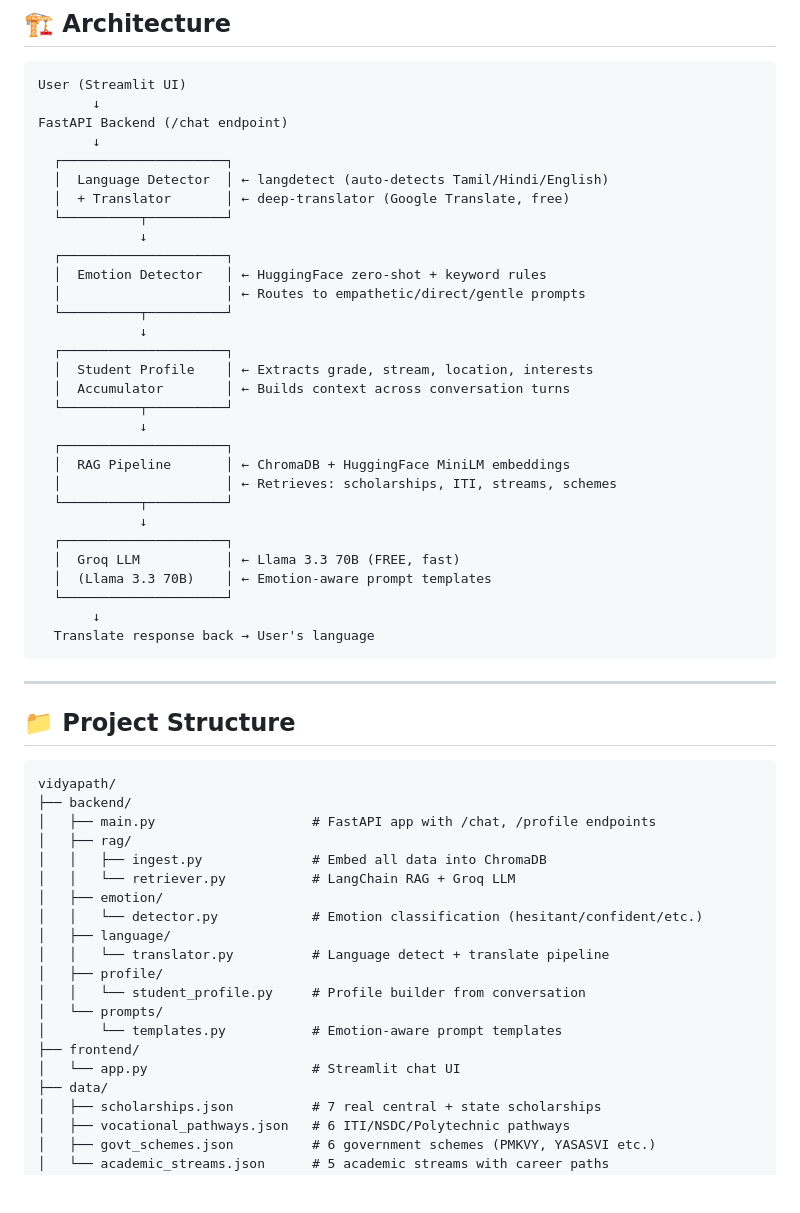
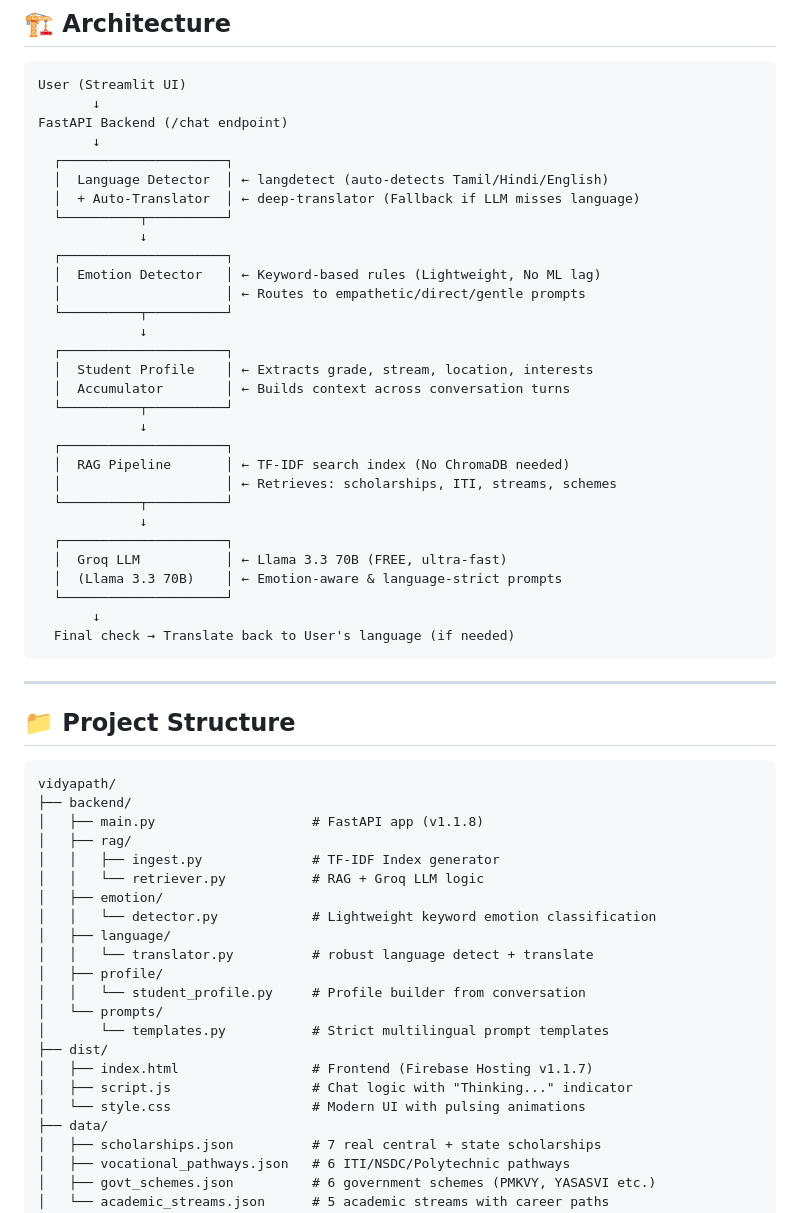
Before and after one commit to kokilamariyayi/vidhyapath, a Markdown page: README.md, the part around the change. Drawn GitHub-style; blank space fills up the shorter version.

Commit message:
Update README with latest architecture and v1.1.8 details

````diff
--- a/README.md
+++ b/README.md
@@ -33,11 +33,11 @@ FastAPI Backend (/chat endpoint)
        ↓
   ┌─────────────────────┐
   │  Language Detector  │ ← langdetect (auto-detects Tamil/Hindi/English)
-  │  + Translator       │ ← deep-translator (Google Translate, free)
+  │  + Auto-Translator  │ ← deep-translator (Fallback if LLM misses language)
   └──────────┬──────────┘
              ↓
   ┌─────────────────────┐
-  │  Emotion Detector   │ ← HuggingFace zero-shot + keyword rules
+  │  Emotion Detector   │ ← Keyword-based rules (Lightweight, No ML lag)
   │                     │ ← Routes to empathetic/direct/gentle prompts
   └──────────┬──────────┘
              ↓
@@ -47,16 +47,16 @@ FastAPI Backend (/chat endpoint)
   └──────────┬──────────┘
              ↓
   ┌─────────────────────┐
-  │  RAG Pipeline       │ ← ChromaDB + HuggingFace MiniLM embeddings
+  │  RAG Pipeline       │ ← TF-IDF search index (No ChromaDB needed)
   │                     │ ← Retrieves: scholarships, ITI, streams, schemes
   └──────────┬──────────┘
              ↓
   ┌─────────────────────┐
-  │  Groq LLM           │ ← Llama 3.3 70B (FREE, fast)
-  │  (Llama 3.3 70B)    │ ← Emotion-aware prompt templates
+  │  Groq LLM           │ ← Llama 3.3 70B (FREE, ultra-fast)
+  │  (Llama 3.3 70B)    │ ← Emotion-aware & language-strict prompts
   └─────────────────────┘
        ↓
-  Translate response back → User's language
+  Final check → Translate back to User's language (if needed)
 ```
 
 ---
@@ -66,20 +66,22 @@ FastAPI Backend (/chat endpoint)
 ```
 vidyapath/
 ├── backend/
-│   ├── main.py                    # FastAPI app with /chat, /profile endpoints
+│   ├── main.py                    # FastAPI app (v1.1.8)
 │   ├── rag/
-│   │   ├── ingest.py              # Embed all data into ChromaDB
-│   │   └── retriever.py           # LangChain RAG + Groq LLM
+│   │   ├── ingest.py              # TF-IDF Index generator
+│   │   └── retriever.py           # RAG + Groq LLM logic
 │   ├── emotion/
-│   │   └── detector.py            # Emotion classification (hesitant/confident/etc.)
+│   │   └── detector.py            # Lightweight keyword emotion classification
 │   ├── language/
-│   │   └── translator.py          # Language detect + translate pipeline
+│   │   └── translator.py          # robust language detect + translate
 │   ├── profile/
 │   │   └── student_profile.py     # Profile builder from conversation
 │   └── prompts/
-│       └── templates.py           # Emotion-aware prompt templates
-├── frontend/
-│   └── app.py                     # Streamlit chat UI
+│       └── templates.py           # Strict multilingual prompt templates
+├── dist/
+│   ├── index.html                 # Frontend (Firebase Hosting v1.1.7)
+│   ├── script.js                  # Chat logic with "Thinking..." indicator
+│   └── style.css                  # Modern UI with pulsing animations
 ├── data/
 │   ├── scholarships.json          # 7 real central + state scholarships
 │   ├── vocational_pathways.json   # 6 ITI/NSDC/Polytechnic pathways
````
